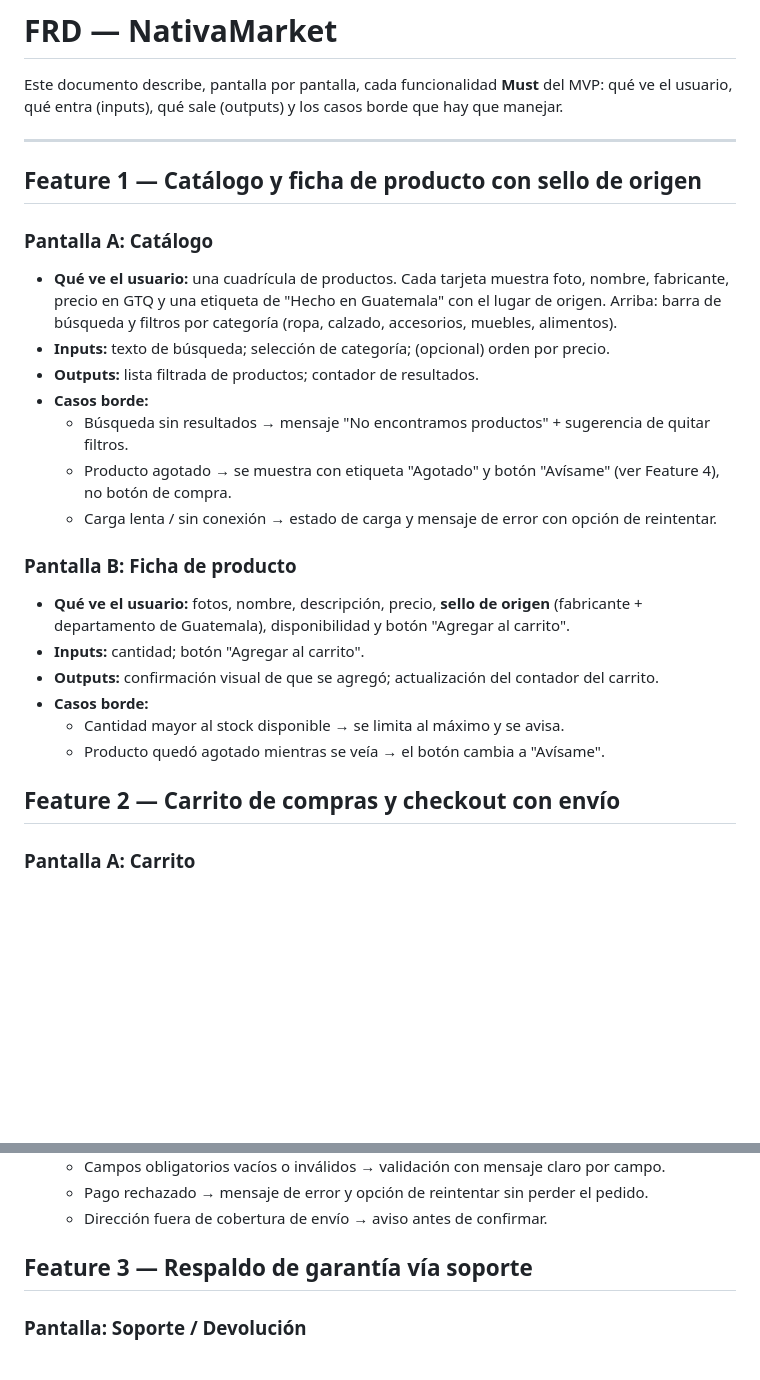
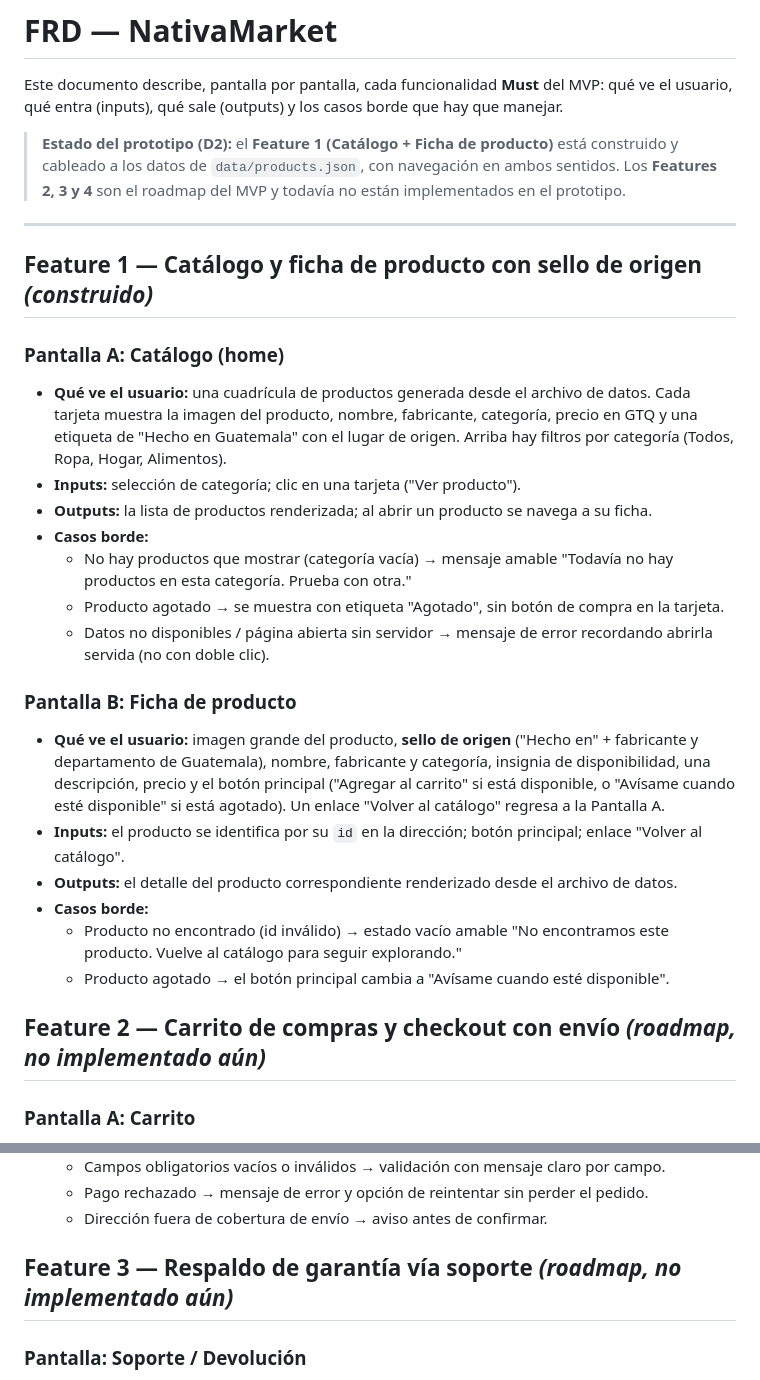
Before and after one commit to mirnajuarezz0298/NativaMarket, a Markdown page: docs/FRD.md, 2 parts joined by grey strips. Rendered like a GitHub page; blank space fills up the shorter version.

Commit message:
Sync FRD with built prototype

```diff
--- a/docs/FRD.md
+++ b/docs/FRD.md
@@ -2,28 +2,30 @@
 
 Este documento describe, pantalla por pantalla, cada funcionalidad **Must** del MVP: qué ve el usuario, qué entra (inputs), qué sale (outputs) y los casos borde que hay que manejar.
 
+> **Estado del prototipo (D2):** el **Feature 1 (Catálogo + Ficha de producto)** está construido y cableado a los datos de `data/products.json`, con navegación en ambos sentidos. Los **Features 2, 3 y 4** son el roadmap del MVP y todavía no están implementados en el prototipo.
+
 ---
 
-## Feature 1 — Catálogo y ficha de producto con sello de origen
+## Feature 1 — Catálogo y ficha de producto con sello de origen *(construido)*
 
-### Pantalla A: Catálogo
-- **Qué ve el usuario:** una cuadrícula de productos. Cada tarjeta muestra foto, nombre, fabricante, precio en GTQ y una etiqueta de "Hecho en Guatemala" con el lugar de origen. Arriba: barra de búsqueda y filtros por categoría (ropa, calzado, accesorios, muebles, alimentos).
-- **Inputs:** texto de búsqueda; selección de categoría; (opcional) orden por precio.
-- **Outputs:** lista filtrada de productos; contador de resultados.
+### Pantalla A: Catálogo (home)
+- **Qué ve el usuario:** una cuadrícula de productos generada desde el archivo de datos. Cada tarjeta muestra la imagen del producto, nombre, fabricante, categoría, precio en GTQ y una etiqueta de "Hecho en Guatemala" con el lugar de origen. Arriba hay filtros por categoría (Todos, Ropa, Hogar, Alimentos).
+- **Inputs:** selección de categoría; clic en una tarjeta ("Ver producto").
+- **Outputs:** la lista de productos renderizada; al abrir un producto se navega a su ficha.
 - **Casos borde:**
-  - Búsqueda sin resultados → mensaje "No encontramos productos" + sugerencia de quitar filtros.
-  - Producto agotado → se muestra con etiqueta "Agotado" y botón "Avísame" (ver Feature 4), no botón de compra.
-  - Carga lenta / sin conexión → estado de carga y mensaje de error con opción de reintentar.
+  - No hay productos que mostrar (categoría vacía) → mensaje amable "Todavía no hay productos en esta categoría. Prueba con otra."
+  - Producto agotado → se muestra con etiqueta "Agotado", sin botón de compra en la tarjeta.
+  - Datos no disponibles / página abierta sin servidor → mensaje de error recordando abrirla servida (no con doble clic).
 
 ### Pantalla B: Ficha de producto
-- **Qué ve el usuario:** fotos, nombre, descripción, precio, **sello de origen** (fabricante + departamento de Guatemala), disponibilidad y botón "Agregar al carrito".
-- **Inputs:** cantidad; botón "Agregar al carrito".
-- **Outputs:** confirmación visual de que se agregó; actualización del contador del carrito.
+- **Qué ve el usuario:** imagen grande del producto, **sello de origen** ("Hecho en" + fabricante y departamento de Guatemala), nombre, fabricante y categoría, insignia de disponibilidad, una descripción, precio y el botón principal ("Agregar al carrito" si está disponible, o "Avísame cuando esté disponible" si está agotado). Un enlace "Volver al catálogo" regresa a la Pantalla A.
+- **Inputs:** el producto se identifica por su `id` en la dirección; botón principal; enlace "Volver al catálogo".
+- **Outputs:** el detalle del producto correspondiente renderizado desde el archivo de datos.
 - **Casos borde:**
-  - Cantidad mayor al stock disponible → se limita al máximo y se avisa.
-  - Producto quedó agotado mientras se veía → el botón cambia a "Avísame".
+  - Producto no encontrado (id inválido) → estado vacío amable "No encontramos este producto. Vuelve al catálogo para seguir explorando."
+  - Producto agotado → el botón principal cambia a "Avísame cuando esté disponible".
 
-## Feature 2 — Carrito de compras y checkout con envío
+## Feature 2 — Carrito de compras y checkout con envío *(roadmap, no implementado aún)*
 
 ### Pantalla A: Carrito
 - **Qué ve el usuario:** lista de productos agregados (con fabricante), cantidad editable, subtotal por producto y total. Botón "Continuar al pago".
@@ -42,7 +44,7 @@ Este documento describe, pantalla por pantalla, cada funcionalidad **Must** del
   - Pago rechazado → mensaje de error y opción de reintentar sin perder el pedido.
   - Dirección fuera de cobertura de envío → aviso antes de confirmar.
 
-## Feature 3 — Respaldo de garantía vía soporte
+## Feature 3 — Respaldo de garantía vía soporte *(roadmap, no implementado aún)*
 
 ### Pantalla: Soporte / Devolución
 - **Qué ve el usuario:** acceso desde el detalle del pedido a "Reportar un problema / Solicitar devolución". Formulario con motivo, pedido asociado y opción de adjuntar foto.
```
